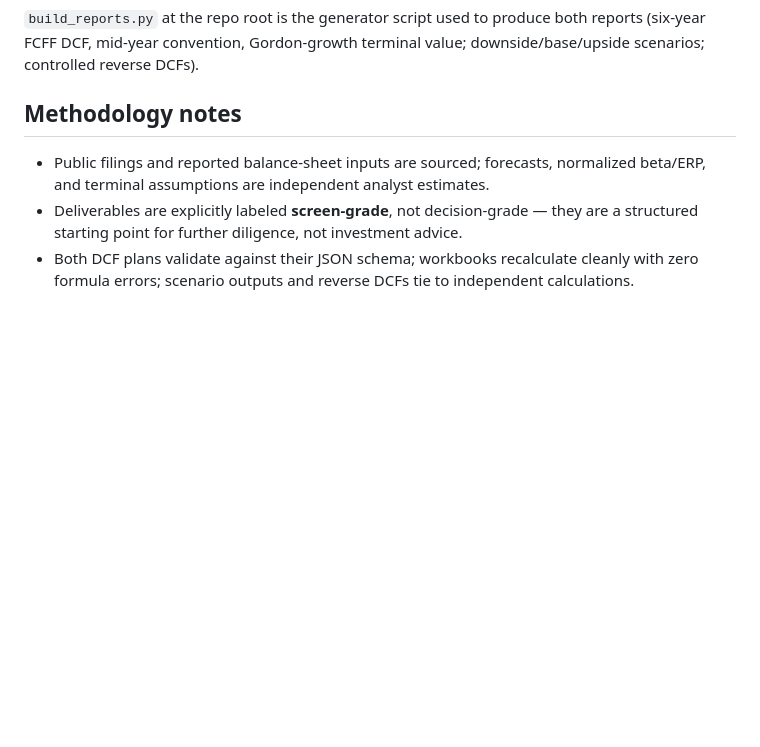
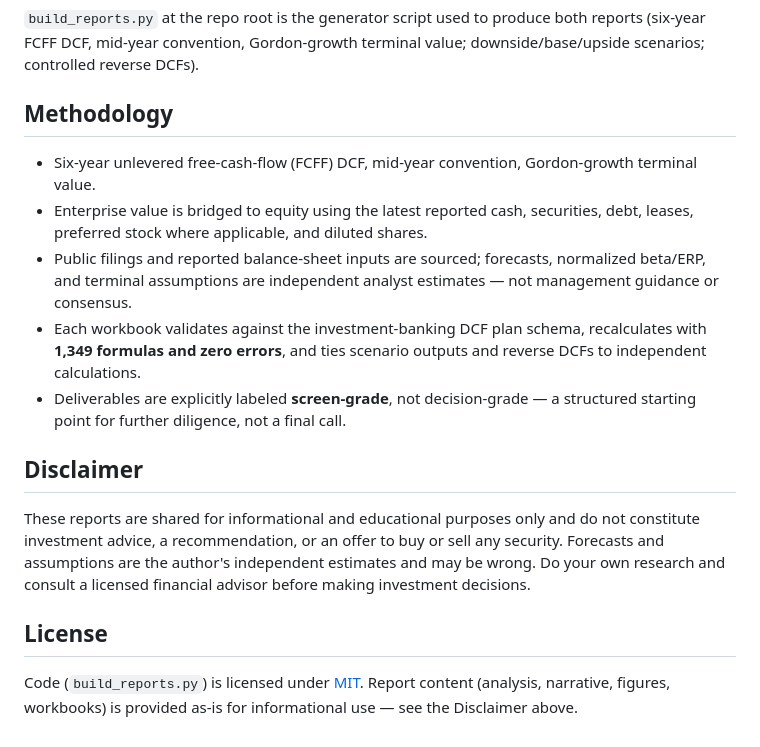
Before and after one commit to jainabhishek/equity-valuation-reports, a Markdown page: README.md, the part around the change printed below. Drawn GitHub-style; blank space fills up the shorter version.

```diff
--- a/README.md
+++ b/README.md
@@ -25,14 +49,24 @@ Each company folder contains:
 both reports (six-year FCFF DCF, mid-year convention, Gordon-growth terminal
 value; downside/base/upside scenarios; controlled reverse DCFs).
 
-## Methodology notes
+## Methodology
 
-- Public filings and reported balance-sheet inputs are sourced; forecasts,
-  normalized beta/ERP, and terminal assumptions are independent analyst
-  estimates.
-- Deliverables are explicitly labeled **screen-grade**, not decision-grade —
-  they are a structured starting point for further diligence, not investment
-  advice.
-- Both DCF plans validate against their JSON schema; workbooks recalculate
-  cleanly with zero formula errors; scenario outputs and reverse DCFs tie to
-  independent calculations.
+- Six-year unlevered free-cash-flow (FCFF) DCF, mid-year convention, Gordon-growth terminal value.
+- Enterprise value is bridged to equity using the latest reported cash, securities, debt, leases, preferred stock where applicable, and diluted shares.
+- Public filings and reported balance-sheet inputs are sourced; forecasts, normalized beta/ERP, and terminal assumptions are independent analyst estimates — not management guidance or consensus.
+- Each workbook validates against the investment-banking DCF plan schema, recalculates with **1,349 formulas and zero errors**, and ties scenario outputs and reverse DCFs to independent calculations.
+- Deliverables are explicitly labeled **screen-grade**, not decision-grade — a structured starting point for further diligence, not a final call.
+
+## Disclaimer
+
+These reports are shared for informational and educational purposes only and
+do not constitute investment advice, a recommendation, or an offer to buy or
+sell any security. Forecasts and assumptions are the author's independent
+estimates and may be wrong. Do your own research and consult a licensed
+financial advisor before making investment decisions.
+
+## License
+
+Code (`build_reports.py`) is licensed under [MIT](LICENSE). Report content
+(analysis, narrative, figures, workbooks) is provided as-is for informational
+use — see the Disclaimer above.
```
Also changed, not shown: other parts of README.md (+26 -2 lines), assets/alphabet-preview.png (added), assets/nvidia-preview.png (added), 3 other files.
